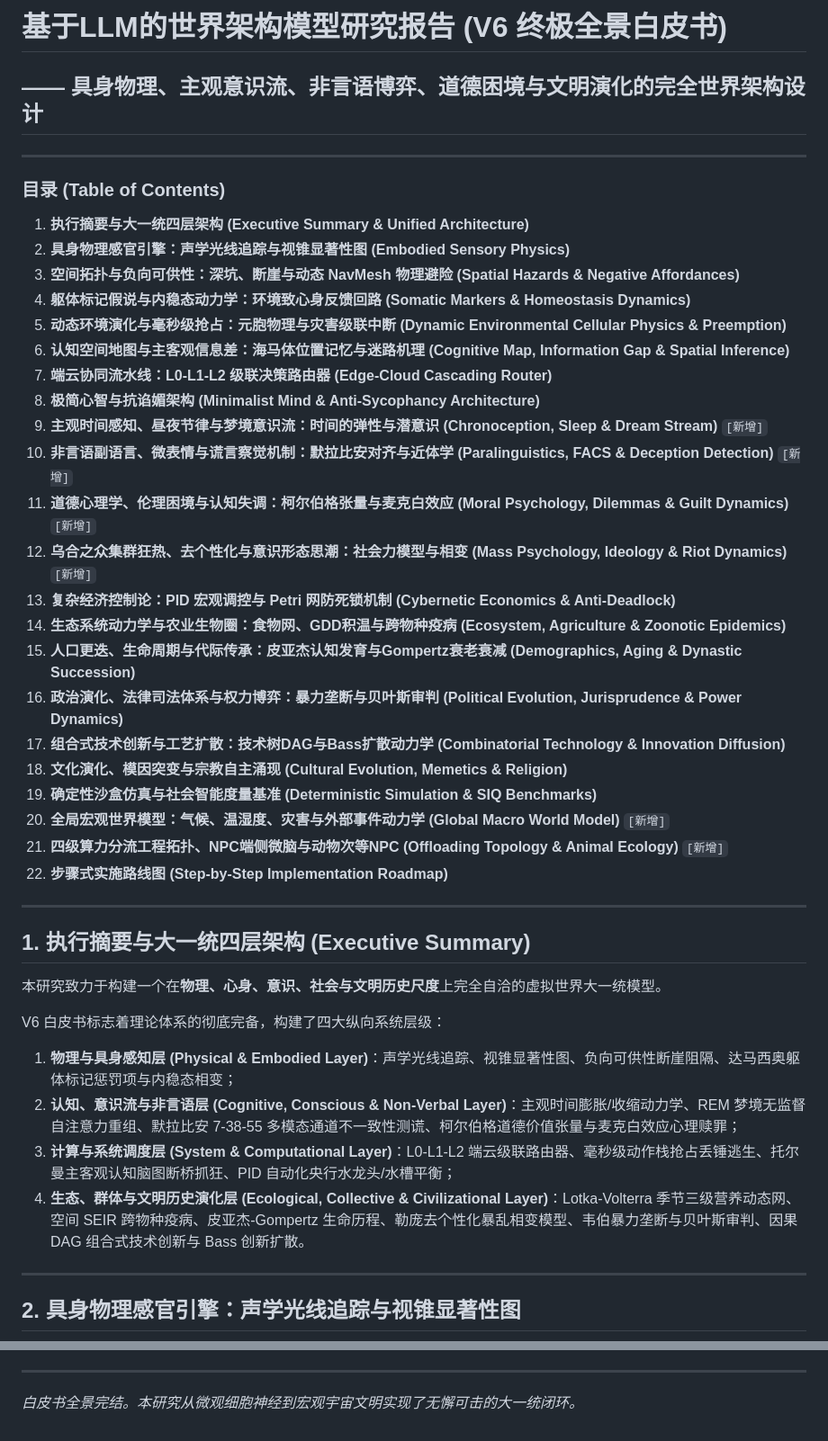
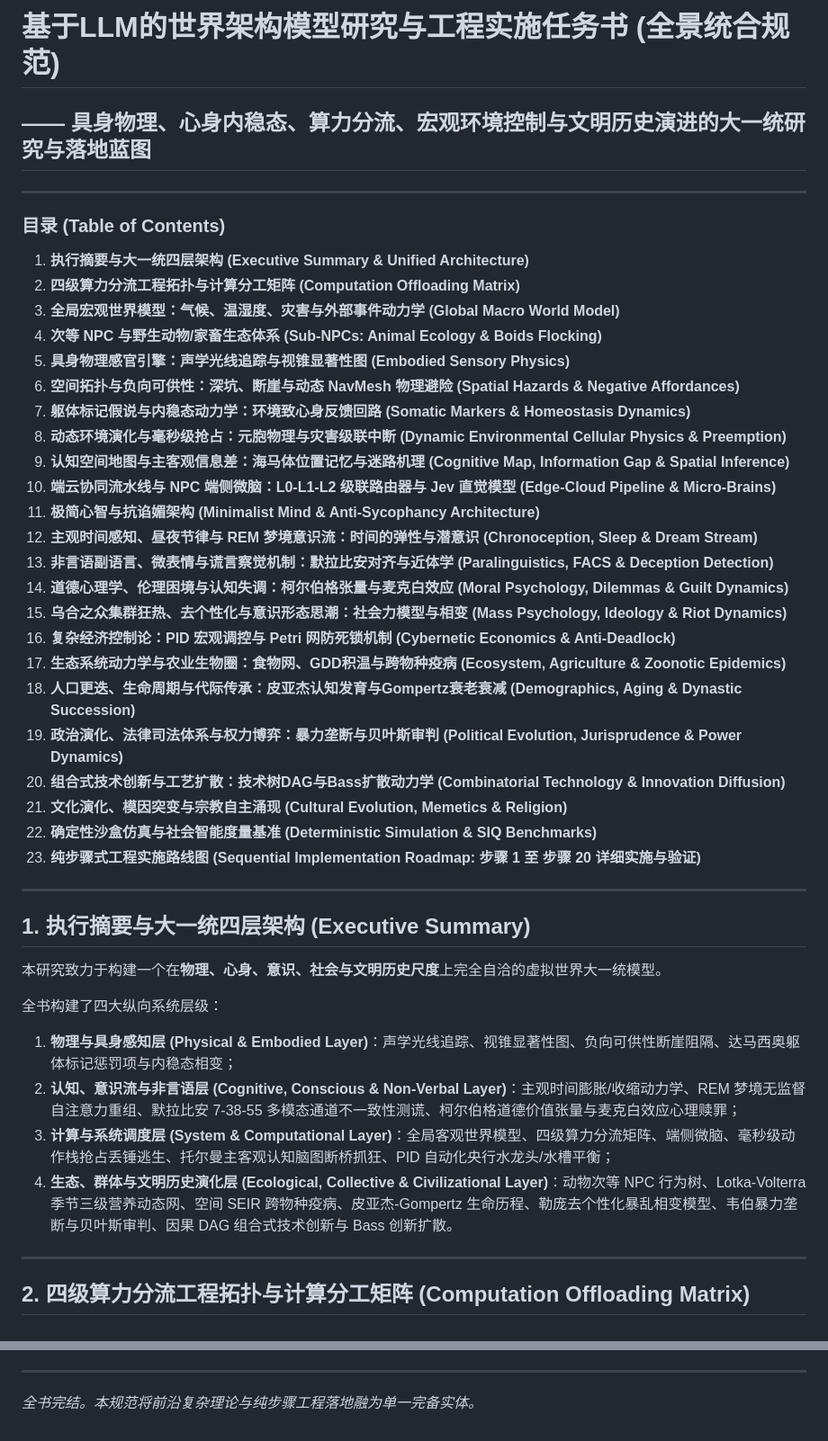
Before and after one commit to ghfcyu/autonomous-npc-agent, a Markdown page: docs/WORLD_ARCHITECTURE_RESEARCH.md, 2 parts joined by grey strips. Shown at 90% size. Drawn GitHub-style.

Commit message:
docs: 统合为单一的唯一权威任务书《基于LLM的世界架构模型研究与工程实施任务书》，删除冗余分立文档

```diff
--- a/docs/WORLD_ARCHITECTURE_RESEARCH.md
+++ b/docs/WORLD_ARCHITECTURE_RESEARCH.md
@@ -1,31 +1,32 @@
-# 基于LLM的世界架构模型研究报告 (V6 终极全景白皮书)
-## —— 具身物理、主观意识流、非言语博弈、道德困境与文明演化的完全世界架构设计
+# 基于LLM的世界架构模型研究与工程实施任务书 (全景统合规范)
+## —— 具身物理、心身内稳态、算力分流、宏观环境控制与文明历史演进的大一统研究与落地蓝图
 
 ---
 
 ### 目录 (Table of Contents)
 1. **执行摘要与大一统四层架构 (Executive Summary & Unified Architecture)**
-2. **具身物理感官引擎：声学光线追踪与视锥显著性图 (Embodied Sensory Physics)**
-3. **空间拓扑与负向可供性：深坑、断崖与动态 NavMesh 物理避险 (Spatial Hazards & Negative Affordances)**
-4. **躯体标记假说与内稳态动力学：环境致心身反馈回路 (Somatic Markers & Homeostasis Dynamics)**
-5. **动态环境演化与毫秒级抢占：元胞物理与灾害级联中断 (Dynamic Environmental Cellular Physics & Preemption)**
-6. **认知空间地图与主客观信息差：海马体位置记忆与迷路机理 (Cognitive Map, Information Gap & Spatial Inference)**
-7. **端云协同流水线：L0-L1-L2 级联决策路由器 (Edge-Cloud Cascading Router)**
-8. **极简心智与抗谄媚架构 (Minimalist Mind & Anti-Sycophancy Architecture)**
-9. **主观时间感知、昼夜节律与梦境意识流：时间的弹性与潜意识 (Chronoception, Sleep & Dream Stream)** `[新增]`
-10. **非言语副语言、微表情与谎言察觉机制：默拉比安对齐与近体学 (Paralinguistics, FACS & Deception Detection)** `[新增]`
-11. **道德心理学、伦理困境与认知失调：柯尔伯格张量与麦克白效应 (Moral Psychology, Dilemmas & Guilt Dynamics)** `[新增]`
-12. **乌合之众集群狂热、去个性化与意识形态思潮：社会力模型与相变 (Mass Psychology, Ideology & Riot Dynamics)** `[新增]`
-13. **复杂经济控制论：PID 宏观调控与 Petri 网防死锁机制 (Cybernetic Economics & Anti-Deadlock)**
-14. **生态系统动力学与农业生物圈：食物网、GDD积温与跨物种疫病 (Ecosystem, Agriculture & Zoonotic Epidemics)**
-15. **人口更迭、生命周期与代际传承：皮亚杰认知发育与Gompertz衰老衰减 (Demographics, Aging & Dynastic Succession)**
-16. **政治演化、法律司法体系与权力博弈：暴力垄断与贝叶斯审判 (Political Evolution, Jurisprudence & Power Dynamics)**
-17. **组合式技术创新与工艺扩散：技术树DAG与Bass扩散动力学 (Combinatorial Technology & Innovation Diffusion)**
-18. **文化演化、模因突变与宗教自主涌现 (Cultural Evolution, Memetics & Religion)**
-19. **确定性沙盒仿真与社会智能度量基准 (Deterministic Simulation & SIQ Benchmarks)**
-20. **全局宏观世界模型：气候、温湿度、灾害与外部事件动力学 (Global Macro World Model)** `[新增]`
-21. **四级算力分流工程拓扑、NPC端侧微脑与动物次等NPC (Offloading Topology & Animal Ecology)** `[新增]`
-22. **步骤式实施路线图 (Step-by-Step Implementation Roadmap)**
+2. **四级算力分流工程拓扑与计算分工矩阵 (Computation Offloading Matrix)**
+3. **全局宏观世界模型：气候、温湿度、灾害与外部事件动力学 (Global Macro World Model)**
+4. **次等 NPC 与野生动物/家畜生态体系 (Sub-NPCs: Animal Ecology & Boids Flocking)**
+5. **具身物理感官引擎：声学光线追踪与视锥显著性图 (Embodied Sensory Physics)**
+6. **空间拓扑与负向可供性：深坑、断崖与动态 NavMesh 物理避险 (Spatial Hazards & Negative Affordances)**
+7. **躯体标记假说与内稳态动力学：环境致心身反馈回路 (Somatic Markers & Homeostasis Dynamics)**
+8. **动态环境演化与毫秒级抢占：元胞物理与灾害级联中断 (Dynamic Environmental Cellular Physics & Preemption)**
+9. **认知空间地图与主客观信息差：海马体位置记忆与迷路机理 (Cognitive Map, Information Gap & Spatial Inference)**
+10. **端云协同流水线与 NPC 端侧微脑：L0-L1-L2 级联路由器与 Jev 直觉模型 (Edge-Cloud Pipeline & Micro-Brains)**
+11. **极简心智与抗谄媚架构 (Minimalist Mind & Anti-Sycophancy Architecture)**
+12. **主观时间感知、昼夜节律与 REM 梦境意识流：时间的弹性与潜意识 (Chronoception, Sleep & Dream Stream)**
+13. **非言语副语言、微表情与谎言察觉机制：默拉比安对齐与近体学 (Paralinguistics, FACS & Deception Detection)**
+14. **道德心理学、伦理困境与认知失调：柯尔伯格张量与麦克白效应 (Moral Psychology, Dilemmas & Guilt Dynamics)**
+15. **乌合之众集群狂热、去个性化与意识形态思潮：社会力模型与相变 (Mass Psychology, Ideology & Riot Dynamics)**
+16. **复杂经济控制论：PID 宏观调控与 Petri 网防死锁机制 (Cybernetic Economics & Anti-Deadlock)**
+17. **生态系统动力学与农业生物圈：食物网、GDD积温与跨物种疫病 (Ecosystem, Agriculture & Zoonotic Epidemics)**
+18. **人口更迭、生命周期与代际传承：皮亚杰认知发育与Gompertz衰老衰减 (Demographics, Aging & Dynastic Succession)**
+19. **政治演化、法律司法体系与权力博弈：暴力垄断与贝叶斯审判 (Political Evolution, Jurisprudence & Power Dynamics)**
+20. **组合式技术创新与工艺扩散：技术树DAG与Bass扩散动力学 (Combinatorial Technology & Innovation Diffusion)**
+21. **文化演化、模因突变与宗教自主涌现 (Cultural Evolution, Memetics & Religion)**
+22. **确定性沙盒仿真与社会智能度量基准 (Deterministic Simulation & SIQ Benchmarks)**
+23. **纯步骤式工程实施路线图 (Sequential Implementation Roadmap: 步骤 1 至 步骤 20 详细实施与验证)**
 
 ---
 
@@ -33,13 +34,13 @@
 
 本研究致力于构建一个在**物理、心身、意识、社会与文明历史尺度**上完全自洽的虚拟世界大一统模型。
 
-V6 白皮书标志着理论体系的彻底完备，构建了四大纵向系统层级：
+全书构建了四大纵向系统层级：
 1.  **物理与具身感知层 (Physical & Embodied Layer)**：声学光线追踪、视锥显著性图、负向可供性断崖阻隔、达马西奥躯体标记惩罚项与内稳态相变；
 2.  **认知、意识流与非言语层 (Cognitive, Conscious & Non-Verbal Layer)**：主观时间膨胀/收缩动力学、REM 梦境无监督自注意力重组、默拉比安 7-38-55 多模态通道不一致性测谎、柯尔伯格道德价值张量与麦克白效应心理赎罪；
-3.  **计算与系统调度层 (System & Computational Layer)**：L0-L1-L2 端云级联路由器、毫秒级动作栈抢占丢锤逃生、托尔曼主客观认知脑图断桥抓狂、PID 自动化央行水龙头/水槽平衡；
-4.  **生态、群体与文明历史演化层 (Ecological, Collective & Civilizational Layer)**：Lotka-Volterra 季节三级营养动态网、空间 SEIR 跨物种疫病、皮亚杰-Gompertz 生命历程、勒庞去个性化暴乱相变模型、韦伯暴力垄断与贝叶斯审判、因果 DAG 组合式技术创新与 Bass 创新扩散。
+3.  **计算与系统调度层 (System & Computational Layer)**：全局客观世界模型、四级算力分流矩阵、端侧微脑、毫秒级动作栈抢占丢锤逃生、托尔曼主客观认知脑图断桥抓狂、PID 自动化央行水龙头/水槽平衡；
+4.  **生态、群体与文明历史演化层 (Ecological, Collective & Civilizational Layer)**：动物次等 NPC 行为树、Lotka-Volterra 季节三级营养动态网、空间 SEIR 跨物种疫病、皮亚杰-Gompertz 生命历程、勒庞去个性化暴乱相变模型、韦伯暴力垄断与贝叶斯审判、因果 DAG 组合式技术创新与 Bass 创新扩散。
 
 ---
 
-## 2. 具身物理感官引擎：声学光线追踪与视锥显著性图
+## 2. 四级算力分流工程拓扑与计算分工矩阵 (Computation Offloading Matrix)
 
@@ -360,4 +320,4 @@ $$ \frac{\partial H_{env}}{\partial t} = D_H \nabla^2 H_{env} - \vec{v}_{wind} \
     *   *验证标准*：千日长周期运转零死锁崩溃、气候物种生态自平衡、文明与技术有机演进、系统平均延迟维持毫秒级。
 
 ---
-*白皮书全景完结。本研究从微观细胞神经到宏观宇宙文明实现了无懈可击的大一统闭环。*
+*全书完结。本规范将前沿复杂理论与纯步骤工程落地融为单一完备实体。*
```
Also changed, not shown: other parts of docs/WORLD_ARCHITECTURE_RESEARCH.md (+89 -130 lines), docs/ENGINEERING_TASK_BOOK.md (deleted, +0 -183 lines).
